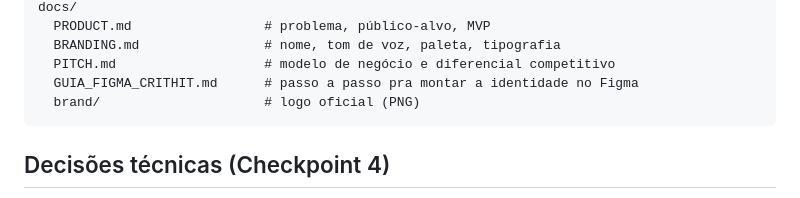
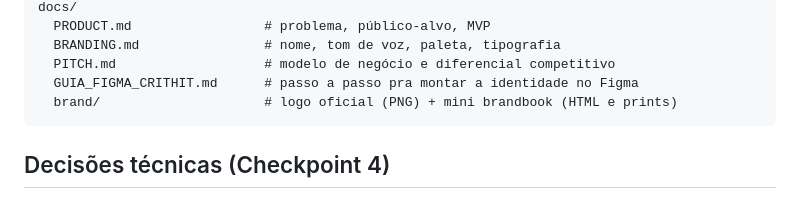
Before and after one commit to LucasFLima21122/crithit, a Markdown page: README.md, the part around the change. GitHub-like rendering.

````diff
--- a/README.md
+++ b/README.md
@@ -78,7 +78,7 @@ docs/
   BRANDING.md                # nome, tom de voz, paleta, tipografia
   PITCH.md                   # modelo de negócio e diferencial competitivo
   GUIA_FIGMA_CRITHIT.md      # passo a passo pra montar a identidade no Figma
-  brand/                     # logo oficial (PNG)
+  brand/                     # logo oficial (PNG) + mini brandbook (HTML e prints)
 ```
 
 ## Decisões técnicas (Checkpoint 4)
````
Also changed, not shown: docs/BRANDING.md (+17 -0 lines), docs/brand/brandbook/aplicado.png (added), docs/brand/brandbook/cores.png (added), docs/brand/brandbook/hero.png (added), docs/brand/brandbook/tipografia.png (added), 1 other file.
